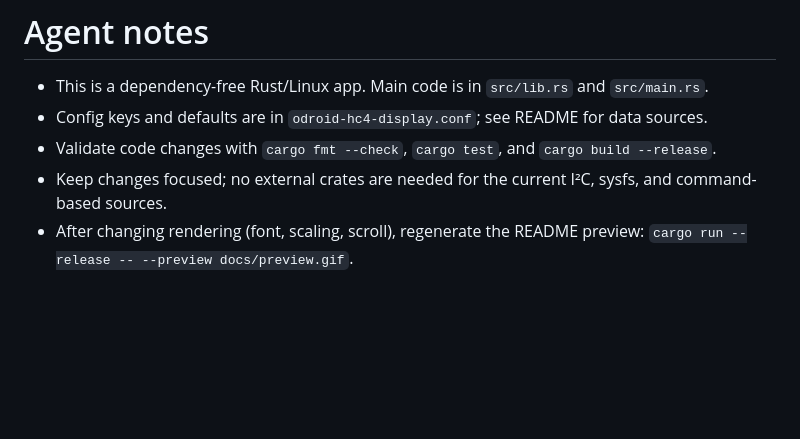
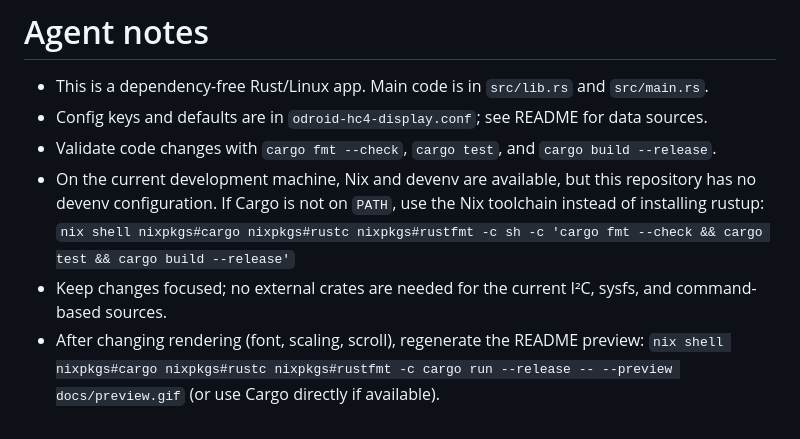
Before and after one commit to hfavisado/odroid-hc4-display-noburnin, a Markdown page: AGENTS.md, the part around the change. Drawn GitHub-style; blank space fills up the shorter version.

```diff
--- a/AGENTS.md
+++ b/AGENTS.md
@@ -3,5 +3,7 @@
 - This is a dependency-free Rust/Linux app. Main code is in `src/lib.rs` and `src/main.rs`.
 - Config keys and defaults are in `odroid-hc4-display.conf`; see README for data sources.
 - Validate code changes with `cargo fmt --check`, `cargo test`, and `cargo build --release`.
+- On the current development machine, Nix and devenv are available, but this repository has no devenv configuration. If Cargo is not on `PATH`, use the Nix toolchain instead of installing rustup:
+  `nix shell nixpkgs#cargo nixpkgs#rustc nixpkgs#rustfmt -c sh -c 'cargo fmt --check && cargo test && cargo build --release'`
 - Keep changes focused; no external crates are needed for the current I²C, sysfs, and command-based sources.
-- After changing rendering (font, scaling, scroll), regenerate the README preview: `cargo run --release -- --preview docs/preview.gif`.
+- After changing rendering (font, scaling, scroll), regenerate the README preview: `nix shell nixpkgs#cargo nixpkgs#rustc nixpkgs#rustfmt -c cargo run --release -- --preview docs/preview.gif` (or use Cargo directly if available).
```
Also changed, not shown: README.md (+22 -14 lines), docs/preview.gif, 4 other files.
